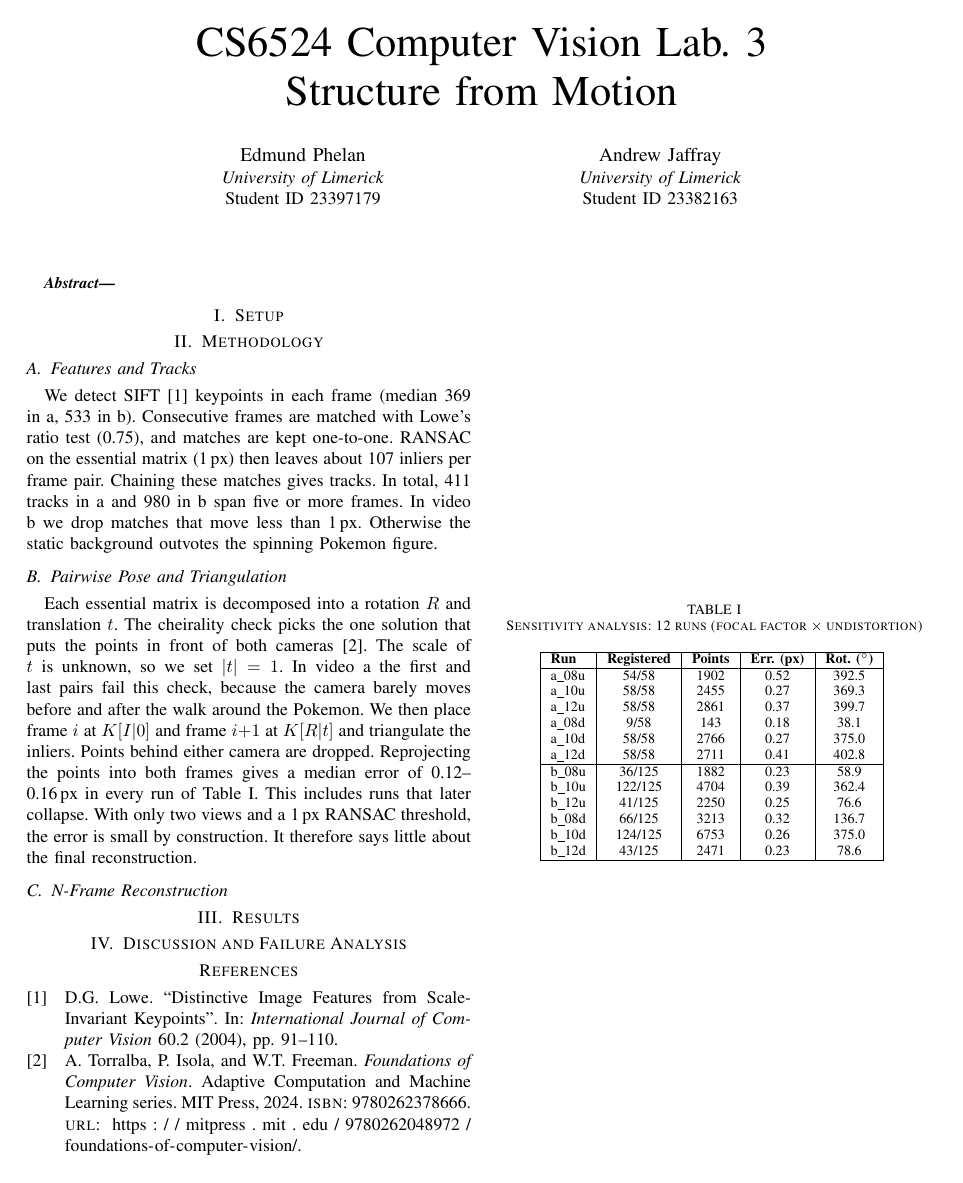
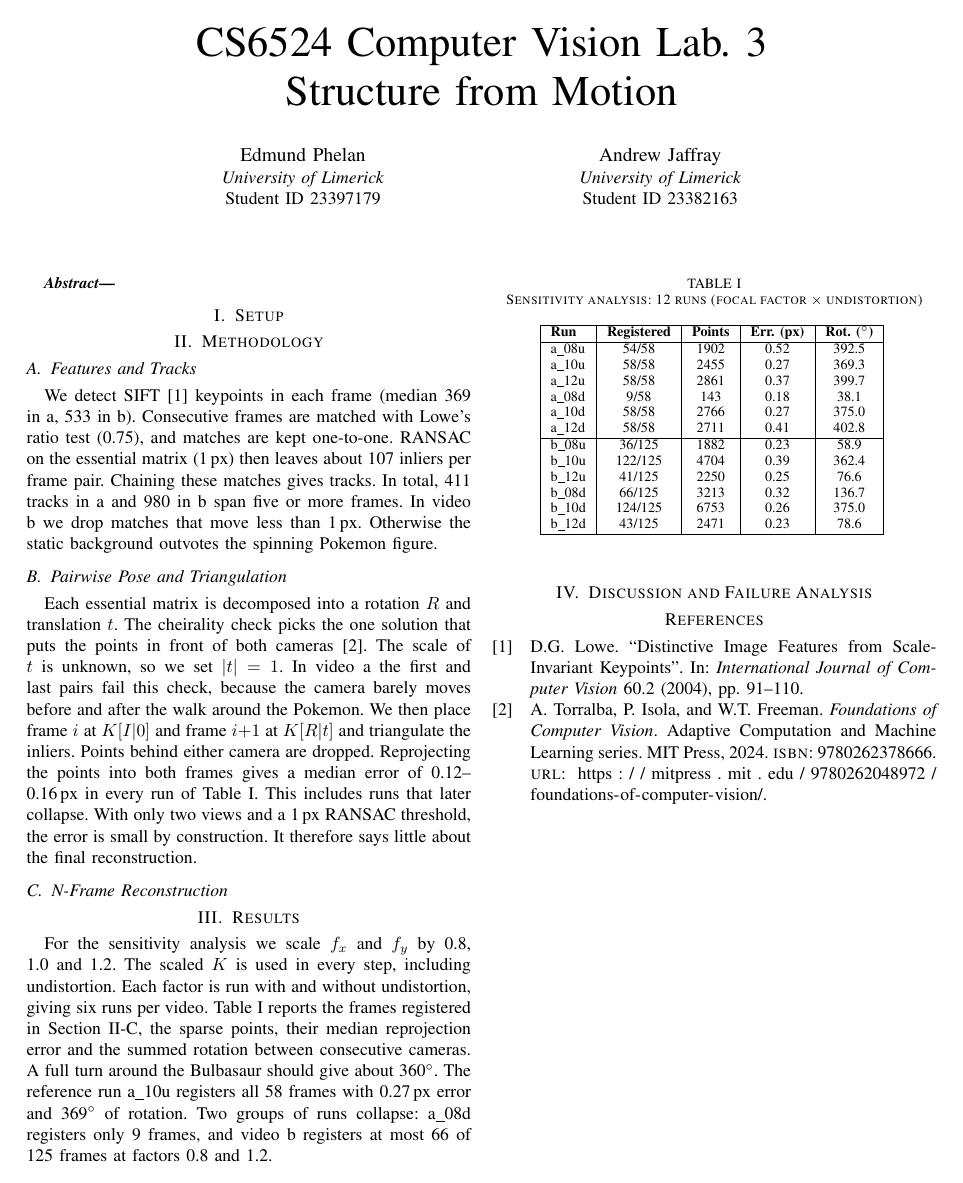
Before and after one commit to Edmund-Phelan/cs6524-lab3-group03, a LaTeX paper (report.tex): the whole page. Compiled offline with pdfLaTeX; a missing font is replaced by an installed copy or a similar font; a LaTeX package or settings file that is missing is left out.

Commit message:
Added results paragraph

```diff
--- a/report.tex
+++ b/report.tex
@@ -87,14 +87,15 @@ small by construction. It therefore says little about the final reconstruction.
 %  - Output: sparse cloud coloured from the frames -> the PLY files.
 
 \section{Results}
-% ANDREW (~1 paragraph before the table):
-%  - Sensitivity setup (main.py): fx, fy scaled by 0.8, 1.0, 1.2; the scaled K is used
-%    everywhere, undistortion included (simulates a consistently wrong calibration). State
-%    this choice clearly. Each with and without undistortion -> 6 runs per video, 12 PLYs.
-%  - Metrics: frames registered, sparse points, step-5 median reprojection error, summed
-%    rotation between consecutive registered frames (should be ~360 deg for a full turn).
-%  - Point readers to the key rows (a_10u best; a_08d and the non-1.0 b runs collapse).
-%    Interpretation goes in IV, not here.
+For the sensitivity analysis we scale $f_x$ and $f_y$ by 0.8, 1.0 and 1.2. The
+scaled $K$ is used in every step, including undistortion. Each factor is run
+with and without undistortion, giving six runs per video. Table~\ref{tab:sens}
+reports the frames registered in Section~\ref{sec:nframe}, the sparse points,
+their median reprojection error and the summed rotation between consecutive
+cameras. A full turn around the Bulbasaur should give about 360$^\circ$. The
+reference run a\_10u registers all 58 frames with 0.27\,px error and
+369$^\circ$ of rotation. Two groups of runs collapse: a\_08d registers only 9
+frames, and video b registers at most 66 of 125 frames at factors 0.8 and 1.2.
 
 \begin{table}[t]
 \caption{Sensitivity analysis: 12 runs (focal factor $\times$ undistortion)}
```
